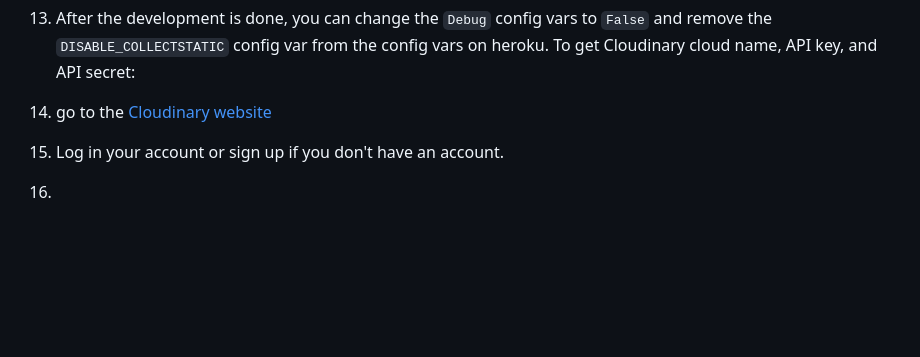
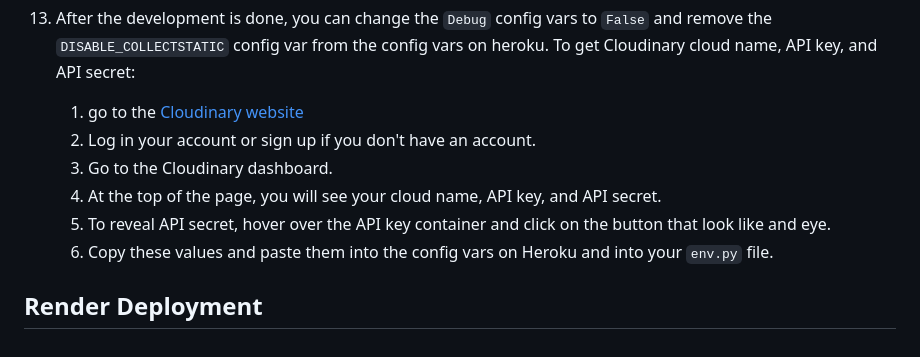
Before and after one commit to Kay13051976/Thailand-guiding-light-second, a Markdown page: DEPLOYMENT.md, the part around the change. Drawn GitHub-style; blank space fills up the shorter version.

```diff
--- a/DEPLOYMENT.md
+++ b/DEPLOYMENT.md
@@ -94,6 +94,10 @@ After the following steps, you will ensure that the app is working correctly, an
 12. Check your app's logs in heroku dashboard and ensure everything is working.
 13. After the development is done, you can change the `Debug` config vars to `False` and remove the `DISABLE_COLLECTSTATIC` config var from the config vars on heroku.
 To get Cloudinary cloud name, API key, and API secret:
-  1. go to the [Cloudinary website](https://cloudinary.com/users)
-  2. Log in your account or sign up if you don't have an account.
-  3.
+    1. go to the [Cloudinary website](https://cloudinary.com/users)
+    2. Log in your account or sign up if you don't have an account.
+    3. Go to the Cloudinary dashboard.
+    4. At the top of the page, you will see your cloud name, API key, and API secret.
+    5. To reveal API secret, hover over the API key container and click on the button that look like and eye.
+    6. Copy these values and paste them into the config vars on Heroku and into your `env.py` file.
+## Render Deployment
```
